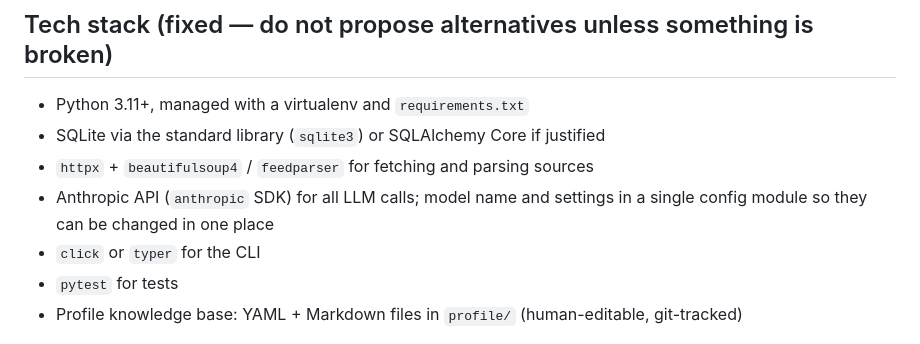
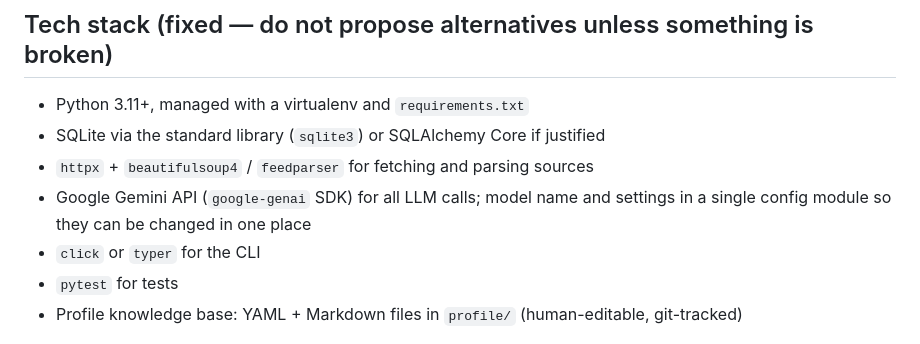
Before and after one commit to AkshGoyal/Agent_JobApplications, a Markdown page: PROJECT_SPEC.md, the part around the change. Drawn GitHub-style.

```diff
--- a/PROJECT_SPEC.md
+++ b/PROJECT_SPEC.md
@@ -42,8 +42,8 @@ leave room for them without building them now.
 - Python 3.11+, managed with a virtualenv and `requirements.txt`
 - SQLite via the standard library (`sqlite3`) or SQLAlchemy Core if justified
 - `httpx` + `beautifulsoup4` / `feedparser` for fetching and parsing sources
-- Anthropic API (`anthropic` SDK) for all LLM calls; model name and settings
-  in a single config module so they can be changed in one place
+- Google Gemini API (`google-genai` SDK) for all LLM calls; model name and
+  settings in a single config module so they can be changed in one place
 - `click` or `typer` for the CLI
 - `pytest` for tests
 - Profile knowledge base: YAML + Markdown files in `profile/` (human-editable,
```
Also changed, not shown: CLAUDE.md (+4 -4 lines).
